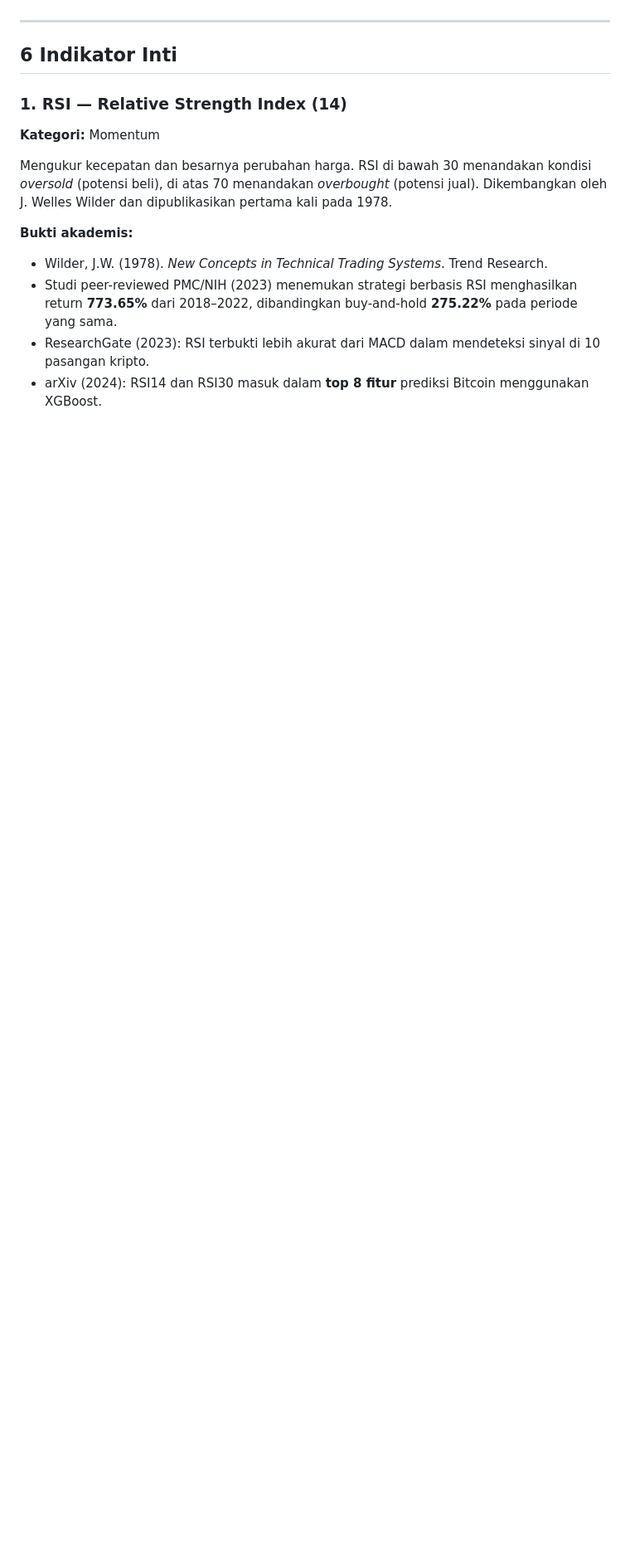
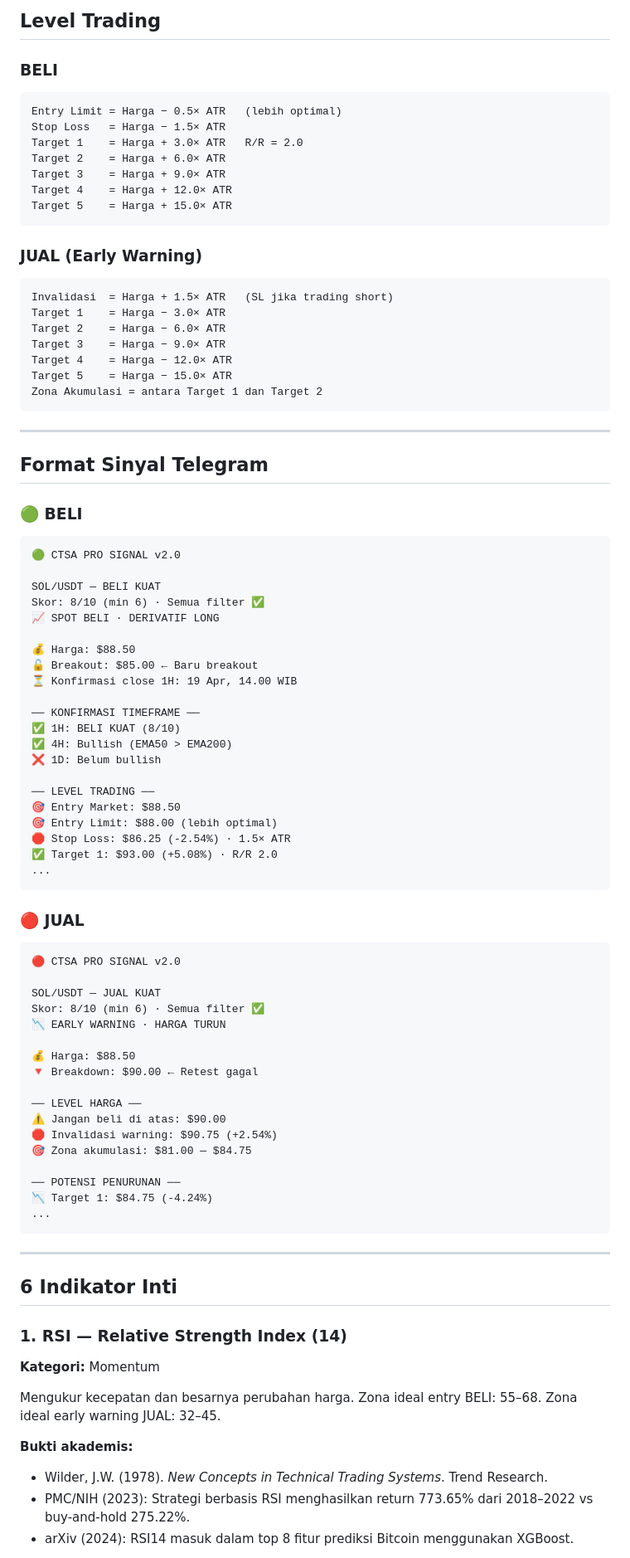
Before and after one commit to nemnem25/CTSAPro, a Markdown page: README.md, the part around one of its changes. Shown at 83% size. GitHub-like rendering; blank space fills up the shorter version.

````diff
--- a/README.md
+++ b/README.md
@@ -23,3 +137,76 @@ CTSA Pro tidak mengejar kuantitas indikator. Setiap indikator yang digunakan dip
+## Level Trading
+
+### BELI
+```
+Entry Limit = Harga − 0.5× ATR   (lebih optimal)
+Stop Loss   = Harga − 1.5× ATR
+Target 1    = Harga + 3.0× ATR   R/R = 2.0
+Target 2    = Harga + 6.0× ATR
+Target 3    = Harga + 9.0× ATR
+Target 4    = Harga + 12.0× ATR
+Target 5    = Harga + 15.0× ATR
+```
+
+### JUAL (Early Warning)
+```
+Invalidasi  = Harga + 1.5× ATR   (SL jika trading short)
+Target 1    = Harga − 3.0× ATR
+Target 2    = Harga − 6.0× ATR
+Target 3    = Harga − 9.0× ATR
+Target 4    = Harga − 12.0× ATR
+Target 5    = Harga − 15.0× ATR
+Zona Akumulasi = antara Target 1 dan Target 2
+```
+
+---
+
+## Format Sinyal Telegram
+
+### 🟢 BELI
+```
+🟢 CTSA PRO SIGNAL v2.0
+
+SOL/USDT — BELI KUAT
+Skor: 8/10 (min 6) · Semua filter ✅
+📈 SPOT BELI · DERIVATIF LONG
+
+💰 Harga: $88.50
+🔓 Breakout: $85.00 ← Baru breakout
+⏳ Konfirmasi close 1H: 19 Apr, 14.00 WIB
+
+── KONFIRMASI TIMEFRAME ──
+✅ 1H: BELI KUAT (8/10)
+✅ 4H: Bullish (EMA50 > EMA200)
+❌ 1D: Belum bullish
+
+── LEVEL TRADING ──
+🎯 Entry Market: $88.50
+🎯 Entry Limit: $88.00 (lebih optimal)
+🛑 Stop Loss: $86.25 (-2.54%) · 1.5× ATR
+✅ Target 1: $93.00 (+5.08%) · R/R 2.0
+...
+```
+
+### 🔴 JUAL
+```
+🔴 CTSA PRO SIGNAL v2.0
+
+SOL/USDT — JUAL KUAT
+Skor: 8/10 (min 6) · Semua filter ✅
+📉 EARLY WARNING · HARGA TURUN
+
+💰 Harga: $88.50
+🔻 Breakdown: $90.00 ← Retest gagal
+
+── LEVEL HARGA ──
+⚠️ Jangan beli di atas: $90.00
+🛑 Invalidasi warning: $90.75 (+2.54%)
+🎯 Zona akumulasi: $81.00 — $84.75
+
+── POTENSI PENURUNAN ──
+📉 Target 1: $84.75 (-4.24%)
+...
+```
 
 ---
 
@@ -28,11 +215,10 @@ CTSA Pro tidak mengejar kuantitas indikator. Setiap indikator yang digunakan dip
 ### 1. RSI — Relative Strength Index (14)
 **Kategori:** Momentum
 
-Mengukur kecepatan dan besarnya perubahan harga. RSI di bawah 30 menandakan kondisi *oversold* (potensi beli), di atas 70 menandakan *overbought* (potensi jual). Dikembangkan oleh J. Welles Wilder dan dipublikasikan pertama kali pada 1978.
+Mengukur kecepatan dan besarnya perubahan harga. Zona ideal entry BELI: 55–68. Zona ideal early warning JUAL: 32–45.
 
 **Bukti akademis:**
 - Wilder, J.W. (1978). *New Concepts in Technical Trading Systems*. Trend Research.
-- Studi peer-reviewed PMC/NIH (2023) menemukan strategi berbasis RSI menghasilkan return **773.65%** dari 2018–2022, dibandingkan buy-and-hold **275.22%** pada periode yang sama.
-- ResearchGate (2023): RSI terbukti lebih akurat dari MACD dalam mendeteksi sinyal di 10 pasangan kripto.
-- arXiv (2024): RSI14 dan RSI30 masuk dalam **top 8 fitur** prediksi Bitcoin menggunakan XGBoost.
+- PMC/NIH (2023): Strategi berbasis RSI menghasilkan return 773.65% dari 2018–2022 vs buy-and-hold 275.22%.
+- arXiv (2024): RSI14 masuk dalam top 8 fitur prediksi Bitcoin menggunakan XGBoost.
 
````
Also changed, not shown: other parts of README.md (+175 -144 lines).
